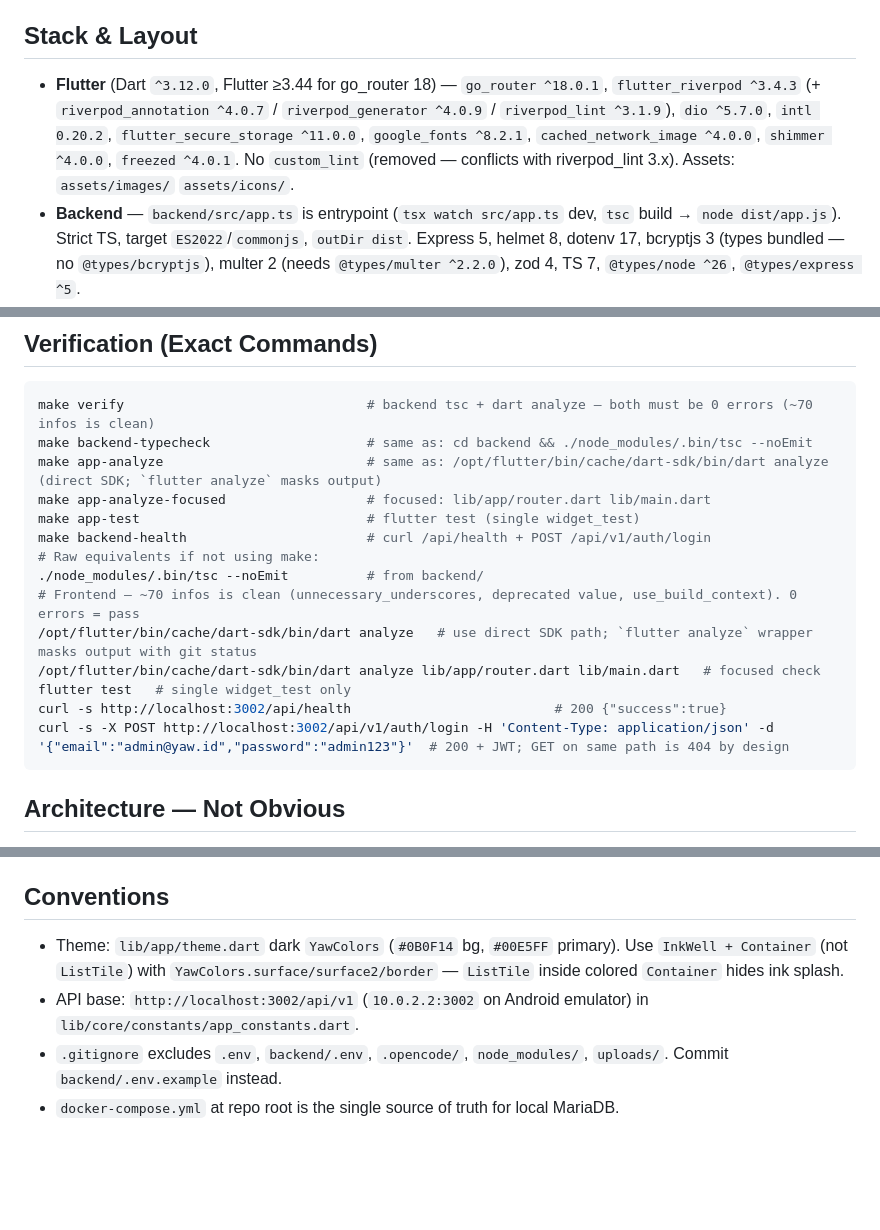
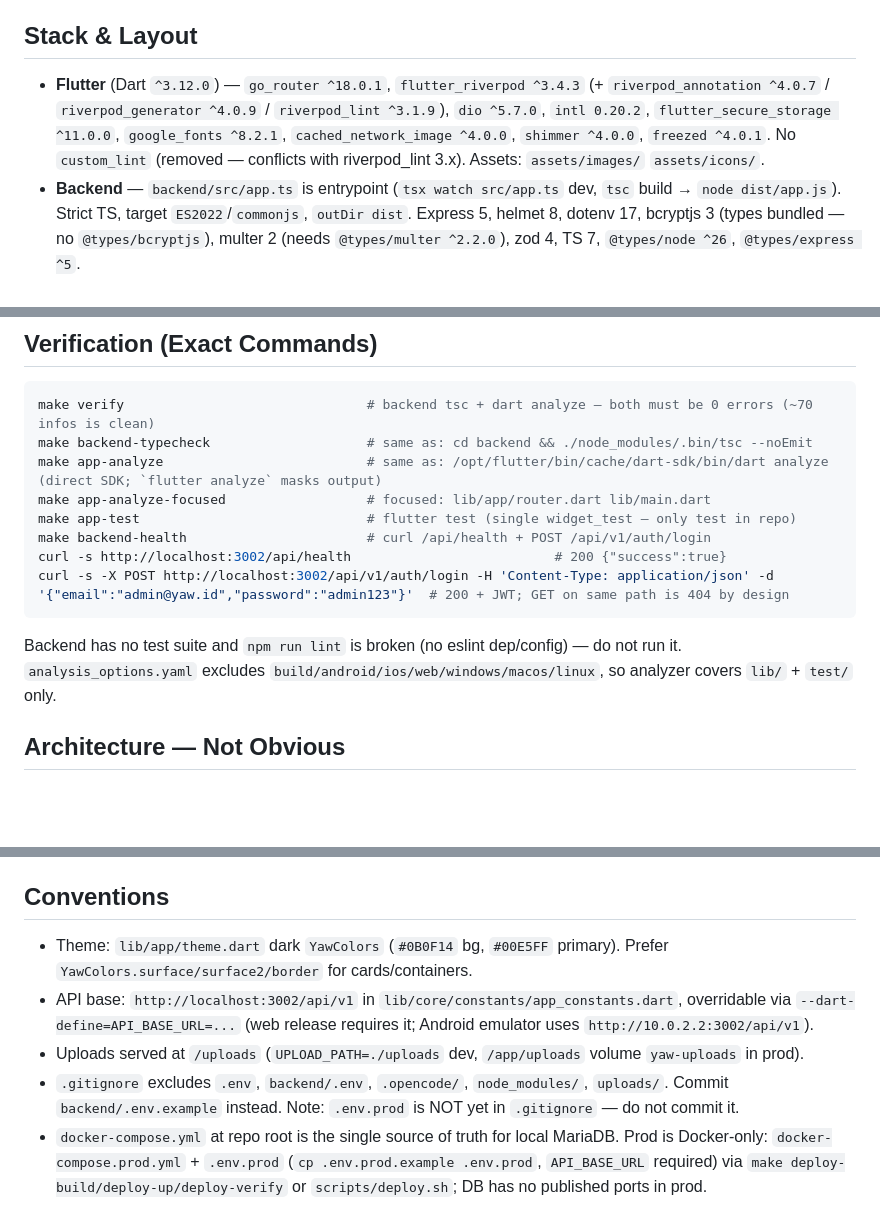
Before and after one commit to szmaou/YAW, a Markdown page: AGENTS.md, 3 parts joined by grey strips. Drawn GitHub-style; blank space fills up the shorter version.

Commit message:
docs: refresh AGENTS.md — fix stale ports, dedupe verify, add prod/test/uploads notes

````diff
--- a/AGENTS.md
+++ b/AGENTS.md
@@ -3,7 +3,7 @@
 YAW = Flutter (Riverpod + GoRouter) + Node.js/Express + MariaDB automotive marketplace. Two projects in one repo: `lib/` (Flutter) and `backend/` (TypeScript). No monorepo tool, no `opencode.json`, no `CLAUDE.md`, no CI workflows.
 
 ## Stack & Layout
-- **Flutter** (Dart `^3.12.0`, Flutter ≥3.44 for go_router 18) — `go_router ^18.0.1`, `flutter_riverpod ^3.4.3` (+ `riverpod_annotation ^4.0.7` / `riverpod_generator ^4.0.9` / `riverpod_lint ^3.1.9`), `dio ^5.7.0`, `intl 0.20.2`, `flutter_secure_storage ^11.0.0`, `google_fonts ^8.2.1`, `cached_network_image ^4.0.0`, `shimmer ^4.0.0`, `freezed ^4.0.1`. No `custom_lint` (removed — conflicts with riverpod_lint 3.x). Assets: `assets/images/` `assets/icons/`.
+- **Flutter** (Dart `^3.12.0`) — `go_router ^18.0.1`, `flutter_riverpod ^3.4.3` (+ `riverpod_annotation ^4.0.7` / `riverpod_generator ^4.0.9` / `riverpod_lint ^3.1.9`), `dio ^5.7.0`, `intl 0.20.2`, `flutter_secure_storage ^11.0.0`, `google_fonts ^8.2.1`, `cached_network_image ^4.0.0`, `shimmer ^4.0.0`, `freezed ^4.0.1`. No `custom_lint` (removed — conflicts with riverpod_lint 3.x). Assets: `assets/images/` `assets/icons/`.
 - **Backend** — `backend/src/app.ts` is entrypoint (`tsx watch src/app.ts` dev, `tsc` build → `node dist/app.js`). Strict TS, target `ES2022`/`commonjs`, `outDir dist`. Express 5, helmet 8, dotenv 17, bcryptjs 3 (types bundled — no `@types/bcryptjs`), multer 2 (needs `@types/multer ^2.2.0`), zod 4, TS 7, `@types/node ^26`, `@types/express ^5`.
 - **DB** — MariaDB 11.4, 8 tables (`users`, `vehicle_categories`, `vehicles`, `vehicle_images`, `favorites`, `orders`, `order_items`, `payments`) in `database/migrations/001_init.sql`. `users.id` and all PKs are `BIGINT UNSIGNED`.
 
@@ -41,17 +41,12 @@ make verify                               # backend tsc + dart analyze — both
 make backend-typecheck                    # same as: cd backend && ./node_modules/.bin/tsc --noEmit
 make app-analyze                          # same as: /opt/flutter/bin/cache/dart-sdk/bin/dart analyze (direct SDK; `flutter analyze` masks output)
 make app-analyze-focused                  # focused: lib/app/router.dart lib/main.dart
-make app-test                             # flutter test (single widget_test)
+make app-test                             # flutter test (single widget_test — only test in repo)
 make backend-health                       # curl /api/health + POST /api/v1/auth/login
-# Raw equivalents if not using make:
-./node_modules/.bin/tsc --noEmit          # from backend/
-# Frontend — ~70 infos is clean (unnecessary_underscores, deprecated value, use_build_context). 0 errors = pass
-/opt/flutter/bin/cache/dart-sdk/bin/dart analyze   # use direct SDK path; `flutter analyze` wrapper masks output with git status
-/opt/flutter/bin/cache/dart-sdk/bin/dart analyze lib/app/router.dart lib/main.dart   # focused check
-flutter test   # single widget_test only
 curl -s http://localhost:3002/api/health                          # 200 {"success":true}
 curl -s -X POST http://localhost:3002/api/v1/auth/login -H 'Content-Type: application/json' -d '{"email":"admin@yaw.id","password":"admin123"}'  # 200 + JWT; GET on same path is 404 by design
 ```
+Backend has no test suite and `npm run lint` is broken (no eslint dep/config) — do not run it. `analysis_options.yaml` excludes `build/android/ios/web/windows/macos/linux`, so analyzer covers `lib/` + `test/` only.
 
 ## Architecture — Not Obvious
 - **Router** `lib/app/router.dart`: `Provider<GoRouter>` with `ValueNotifier<int>(0)` as `refreshListenable` + `ref.listen(authProvider, (_,__)=>refresh.value++)` + `ref.read(authProvider)` in `redirect`. Riverpod 3 removed `Ref` type params — `ref.listen<AuthState>` no longer compiles. Do **not** hold `Ref` in a `ChangeNotifier` and do **not** `watch(authProvider)` inside the provider — that recreates `GoRouter` and triggers `Navigator !keyReservation.contains(key)` assertion.
@@ -71,7 +66,8 @@ curl -s -X POST http://localhost:3002/api/v1/auth/login -H 'Content-Type: applic
 - **Rebuild caches**: project was moved from `PB/YAW` → `YAW`; absolute CMake/dart-tool caches cause `CMakeCache.txt` mismatch. After any path move: `rm -rf build/ .dart_tool/ && flutter clean && flutter pub get`. `flutter run` router changes need full restart (`R`), not hot reload.
 
 ## Conventions
-- Theme: `lib/app/theme.dart` dark `YawColors` (`#0B0F14` bg, `#00E5FF` primary). Use `InkWell + Container` (not `ListTile`) with `YawColors.surface/surface2/border` — `ListTile` inside colored `Container` hides ink splash.
-- API base: `http://localhost:3002/api/v1` (`10.0.2.2:3002` on Android emulator) in `lib/core/constants/app_constants.dart`.
-- `.gitignore` excludes `.env`, `backend/.env`, `.opencode/`, `node_modules/`, `uploads/`. Commit `backend/.env.example` instead.
-- `docker-compose.yml` at repo root is the single source of truth for local MariaDB.
+- Theme: `lib/app/theme.dart` dark `YawColors` (`#0B0F14` bg, `#00E5FF` primary). Prefer `YawColors.surface/surface2/border` for cards/containers.
+- API base: `http://localhost:3002/api/v1` in `lib/core/constants/app_constants.dart`, overridable via `--dart-define=API_BASE_URL=...` (web release requires it; Android emulator uses `http://10.0.2.2:3002/api/v1`).
+- Uploads served at `/uploads` (`UPLOAD_PATH=./uploads` dev, `/app/uploads` volume `yaw-uploads` in prod).
+- `.gitignore` excludes `.env`, `backend/.env`, `.opencode/`, `node_modules/`, `uploads/`. Commit `backend/.env.example` instead. Note: `.env.prod` is NOT yet in `.gitignore` — do not commit it.
+- `docker-compose.yml` at repo root is the single source of truth for local MariaDB. Prod is Docker-only: `docker-compose.prod.yml` + `.env.prod` (`cp .env.prod.example .env.prod`, `API_BASE_URL` required) via `make deploy-build/deploy-up/deploy-verify` or `scripts/deploy.sh`; DB has no published ports in prod.
````
Also changed, not shown: other parts of AGENTS.md (+1 -1 lines).
